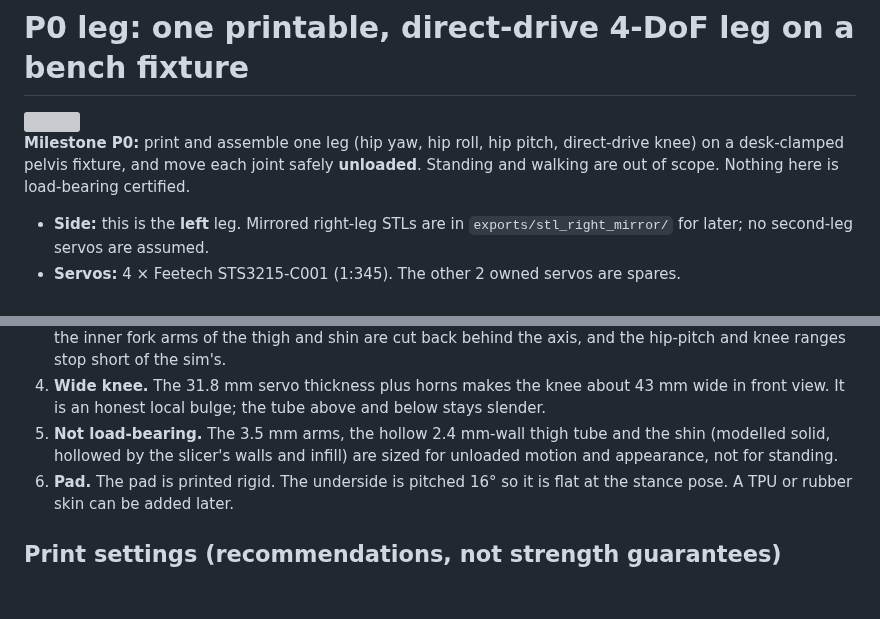
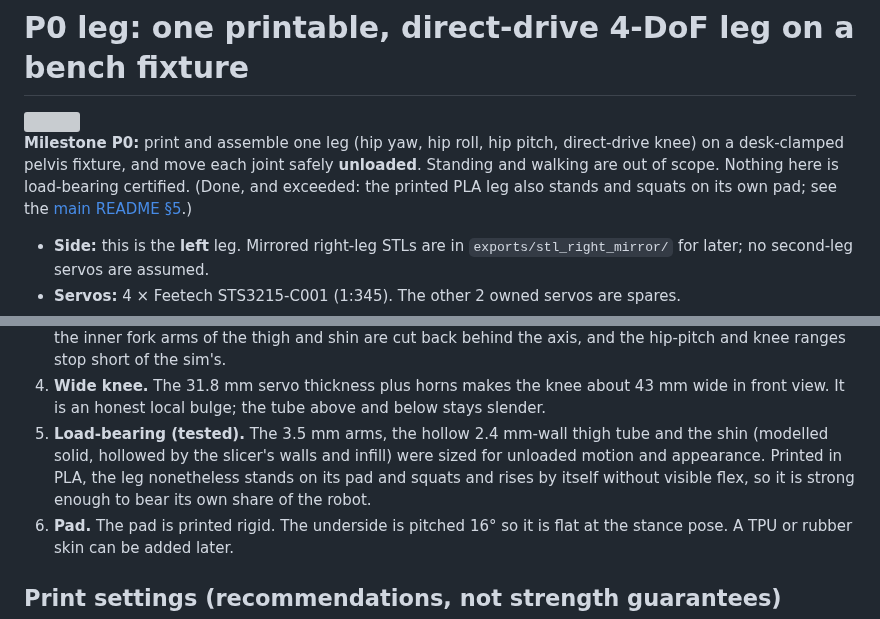
Before and after one commit to SeanEZhou/slender-biped, a Markdown page: hardware/leg_p0/README.md, 2 parts joined by grey strips. Drawn GitHub-style; blank space fills up the shorter version; grey boxes are pictures that could not be loaded.

```diff
--- a/hardware/leg_p0/README.md
+++ b/hardware/leg_p0/README.md
@@ -4,7 +4,8 @@
 
 **Milestone P0:** print and assemble one leg (hip yaw, hip roll, hip pitch, direct-drive knee) on a
 desk-clamped pelvis fixture, and move each joint safely **unloaded**. Standing and walking are out of
-scope. Nothing here is load-bearing certified.
+scope. Nothing here is load-bearing certified. (Done, and exceeded: the printed PLA leg also stands
+and squats on its own pad; see the [main README §5](../../README.md#52-bench-tests).)
 
 - **Side:** this is the **left** leg. Mirrored right-leg STLs are in `exports/stl_right_mirror/` for
   later; no second-leg servos are assumed.
@@ -113,9 +114,10 @@ leg. "Stance" = hip pitch 16°, knee 32°, where the pad is level.
    hip-pitch and knee ranges stop short of the sim's.
 4. **Wide knee.** The 31.8 mm servo thickness plus horns makes the knee about 43 mm wide in front
    view. It is an honest local bulge; the tube above and below stays slender.
-5. **Not load-bearing.** The 3.5 mm arms, the hollow 2.4 mm-wall thigh tube and the shin (modelled
-   solid, hollowed by the slicer's walls and infill) are sized for unloaded motion and appearance,
-   not for standing.
+5. **Load-bearing (tested).** The 3.5 mm arms, the hollow 2.4 mm-wall thigh tube and the shin (modelled
+   solid, hollowed by the slicer's walls and infill) were sized for unloaded motion and appearance.
+   Printed in PLA, the leg nonetheless stands on its pad and squats and rises by itself without
+   visible flex, so it is strong enough to bear its own share of the robot.
 6. **Pad.** The pad is printed rigid. The underside is pitched 16° so it is flat at the stance pose.
    A TPU or rubber skin can be added later.
 
```
Also changed, not shown: README.md (+66 -9 lines), hardware/leg_p0/verification.md (+4 -2 lines), assets/photos/p0_leg_assembled.jpg (added), 5 other files.
